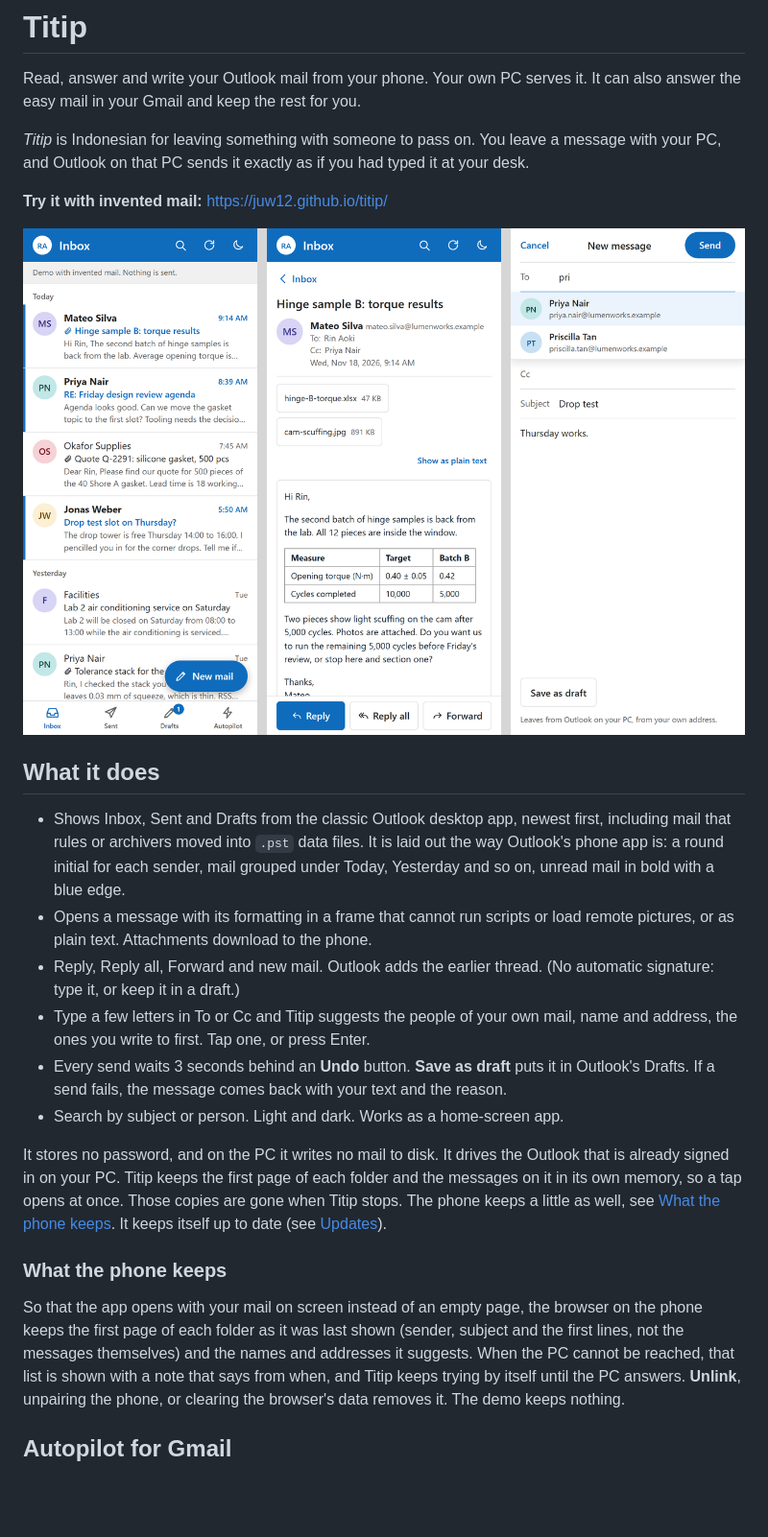
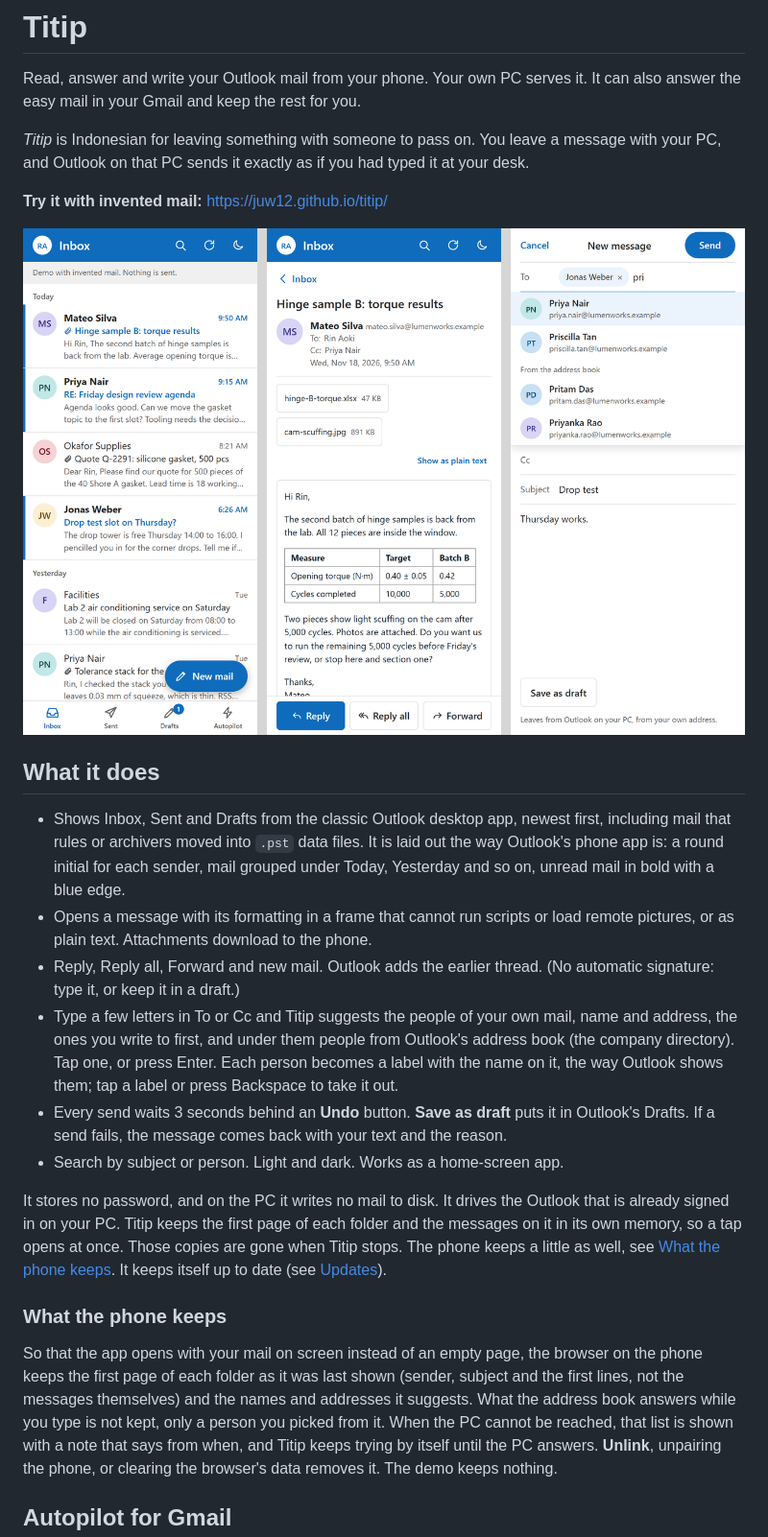
Before and after one commit to juw12/titip, a Markdown page: README.md, the part around one of its changes. Shown at 96% size. GitHub-like rendering; pictures changed too: docs/shots/phone.png; blank space fills up the shorter version.

```diff
--- a/README.md
+++ b/README.md
@@ -20,7 +20,9 @@ and Outlook on that PC sends it exactly as if you had typed it at your desk.
   or as plain text. Attachments download to the phone.
 - Reply, Reply all, Forward and new mail. Outlook adds the earlier thread. (No automatic signature: type it, or keep it in a draft.)
 - Type a few letters in To or Cc and Titip suggests the people of your own mail, name and address,
-  the ones you write to first. Tap one, or press Enter.
+  the ones you write to first, and under them people from Outlook's address book (the company
+  directory). Tap one, or press Enter. Each person becomes a label with the name on it, the way
+  Outlook shows them; tap a label or press Backspace to take it out.
 - Every send waits 3 seconds behind an **Undo** button. **Save as draft** puts it in Outlook's Drafts.
   If a send fails, the message comes back with your text and the reason.
 - Search by subject or person. Light and dark. Works as a home-screen app.
@@ -35,7 +37,8 @@ It keeps itself up to date (see [Updates](#updates)).
 
 So that the app opens with your mail on screen instead of an empty page, the browser on the phone
 keeps the first page of each folder as it was last shown (sender, subject and the first lines, not
-the messages themselves) and the names and addresses it suggests. When the PC cannot be reached,
+the messages themselves) and the names and addresses it suggests. What the address book answers
+while you type is not kept, only a person you picked from it. When the PC cannot be reached,
 that list is shown with a note that says from when, and Titip keeps trying by itself until the PC
 answers. **Unlink**, unpairing the phone, or clearing the browser's data removes it. The demo keeps
 nothing.
```
Also changed, not shown: other parts of README.md (+15 -6 lines), refine_log.md (+60 -0 lines), 16 other files.
